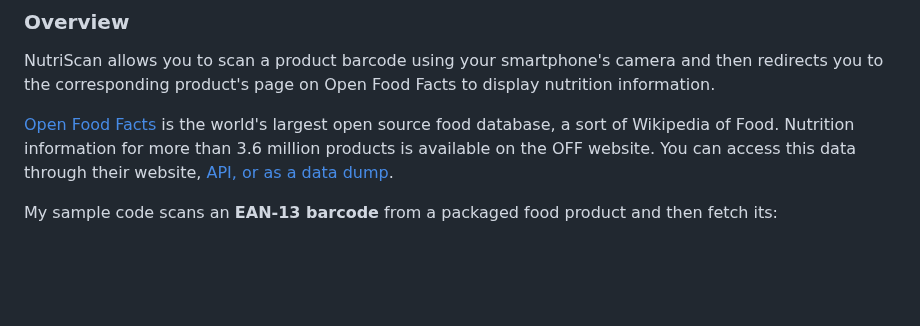
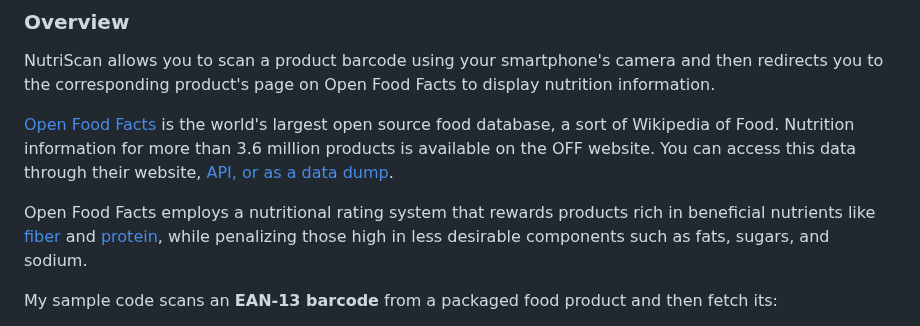
Before and after one commit to mvark/WebApps, a Markdown page: NutriScan/README.md, the part around the change. GitHub-like rendering; blank space fills up the shorter version.

```diff
--- a/NutriScan/README.md
+++ b/NutriScan/README.md
@@ -7,6 +7,8 @@ This repository contains the code for a **minimalist web application that turns
 NutriScan allows you to scan a product barcode using your smartphone's camera and then redirects you to the corresponding product's page on Open Food Facts to display nutrition information.
 
 [Open Food Facts](https://world.openfoodfacts.org/) is the world's largest open source food database, a sort of Wikipedia of Food. Nutrition information for more than 3.6 million products is available on the OFF website. You can access this data through their website, [API, or as a data dump](https://world.openfoodfacts.org/data).
+
+Open Food Facts employs a nutritional rating system that rewards products rich in beneficial nutrients like [fiber](https://indiafoodstats.blogspot.com/2024/09/a-nutritional-breakdown-high-fibre-foods.html) and [protein](https://indiafoodstats.blogspot.com/2024/09/exploring-high-protein-packaged-foods.html), while penalizing those high in less desirable components such as fats, sugars, and sodium.
 
 My sample code scans an **EAN-13 barcode** from a packaged food product and then fetch its:
 *   Name
```
